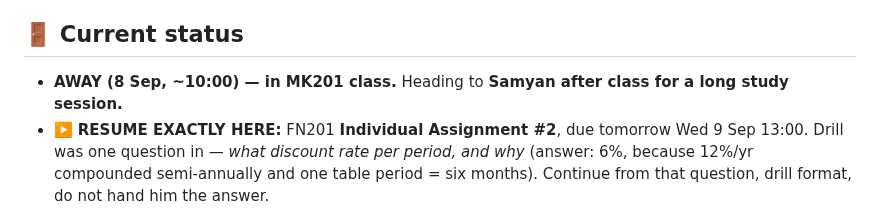
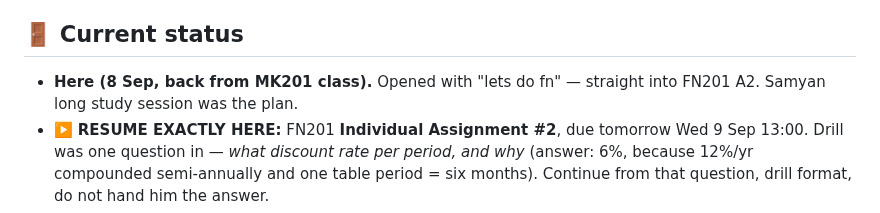
Before and after one commit to kornkritrse-byte/crow-config, a Markdown page: memory/sitrep.md, the part around the change. GitHub-like rendering.

Commit message:
sync 2026-09-08 12:34

```diff
--- a/memory/sitrep.md
+++ b/memory/sitrep.md
@@ -26,7 +26,7 @@ metadata:
    - ⚠️ **A month can pass between sessions** (21 Jul → 23 Aug). On a long gap: don't assume the last status line is live — ask what changed before acting on it.
 
 ## 🚪 Current status
-- **AWAY (8 Sep, ~10:00) — in MK201 class.** Heading to **Samyan after class for a long study session.**
+- **Here (8 Sep, back from MK201 class).** Opened with "lets do fn" — straight into FN201 A2. Samyan long study session was the plan.
 - ▶️ **RESUME EXACTLY HERE:** FN201 **Individual Assignment #2**, due tomorrow Wed 9 Sep 13:00. Drill was one question in — *what discount rate per period, and why* (answer: 6%, because 12%/yr compounded semi-annually and one table period = six months). Continue from that question, drill format, do not hand him the answer.
 - ✅ **AC311 zero-interest note — ANSWERED CORRECTLY 8 Sep, both entries + the 3/12 month count.** He needed one nudge on which number sits on Notes Payable (face, not proceeds), then got Oct 1 and Dec 31 clean and showed the fraction unprompted. **The month-count error mode from 7 Sep did NOT repeat.** Now drilling forward from here: carrying value / contra-account presentation.
 - 🚨 **FN201 INDIVIDUAL ASSIGNMENT #2 — DUE WED 9 SEP 13:00 (sec 0264/01). TOMORROW.** `~/Desktop/fn/FN201-26F-BBA-A2-CLO2-S6-V1-260902.pdf`. 10 pts = 1%. TVM: value "Omega" vs a THB 33,000 offer. r = 12%/yr comp. semi-annually = **6% per period**; uneven CFs t=2..9 + a **growing perpetuity from t=10** (CF9 = 800, grows 2%/period forever). Submit a PDF named `FN201-A2-<StudentID>` via MS Teams. Crow's own worked value ≈ **32,883** → sell. **Do NOT hand him the number — drill him to it.**
```
